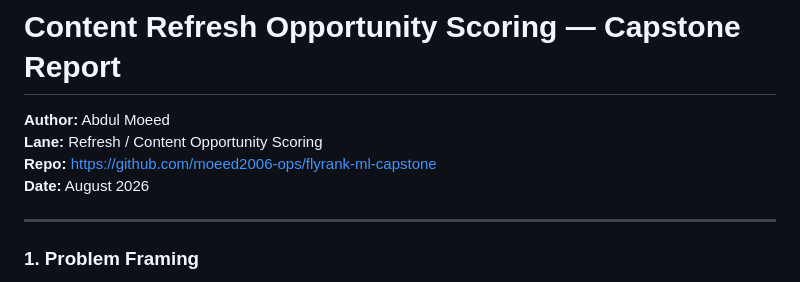
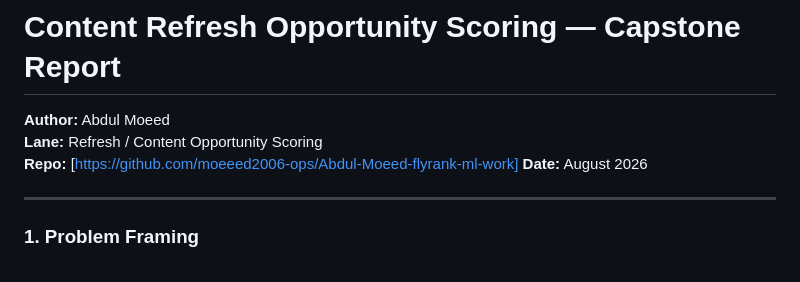
Before and after one commit to moeeed2006-ops/Abdul-Moeed-flyrank-ml-work, a Markdown page: work/capstone_report.md, the part around the change. Rendered like a GitHub page.

```diff
--- a/work/capstone_report_.md
+++ b/work/capstone_report.md
@@ -2,7 +2,7 @@
 
 **Author:** Abdul Moeed
 **Lane:** Refresh / Content Opportunity Scoring
-**Repo:** https://github.com/moeed2006-ops/flyrank-ml-capstone
+**Repo:** [https://github.com/moeeed2006-ops/Abdul-Moeed-flyrank-ml-work]
 **Date:** August 2026
 
 ---
```
